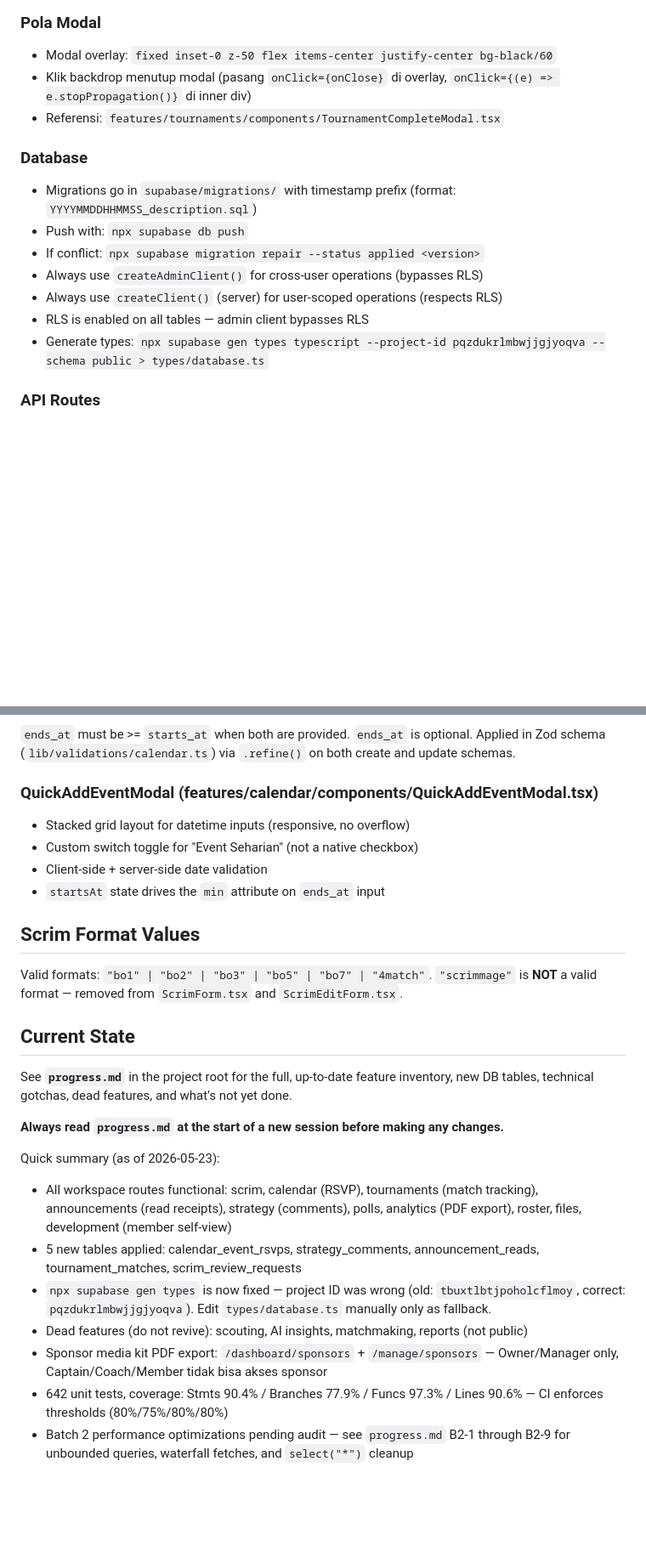
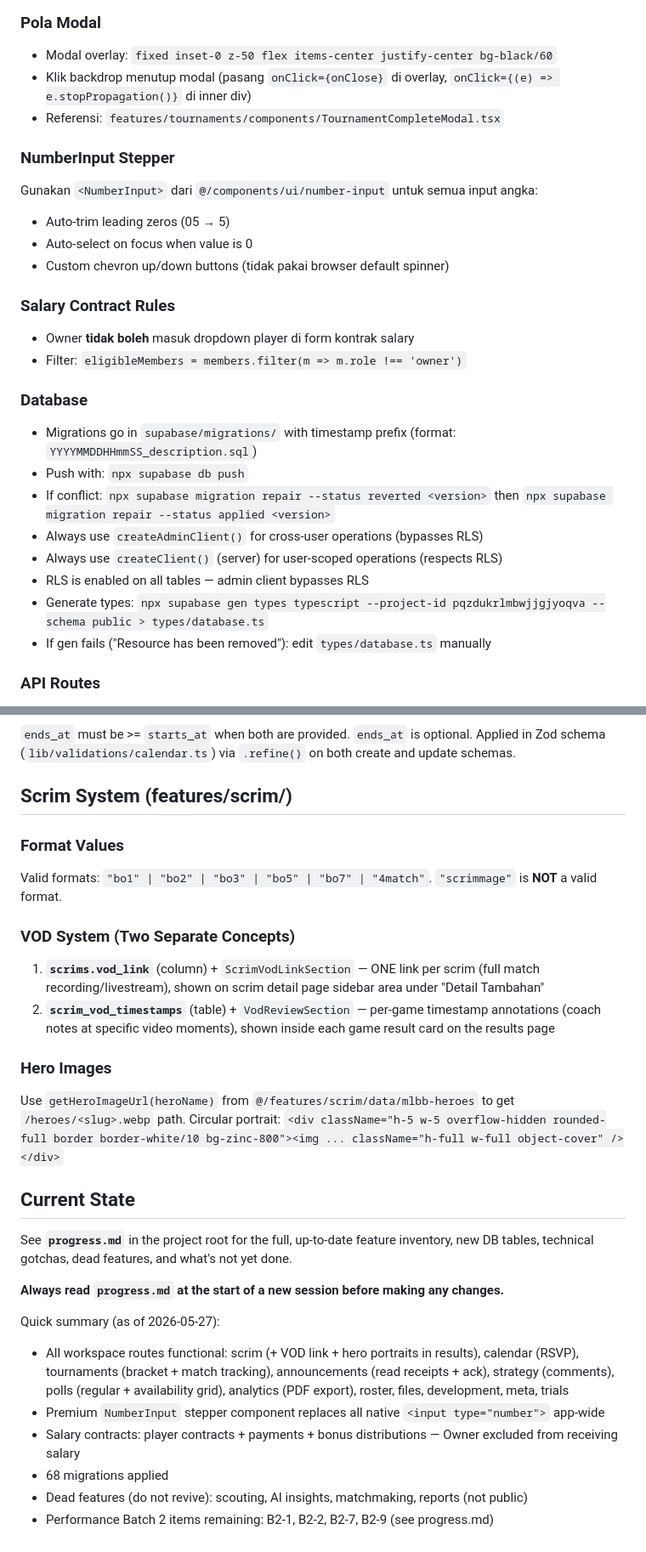
Before and after one commit to IchsanJunaedi/hyperion-new, a Markdown page: CLAUDE.md, 2 parts joined by grey strips. Shown at 85% size. GitHub-like rendering; blank space fills up the shorter version.

```diff
--- a/CLAUDE.md
+++ b/CLAUDE.md
@@ -207,14 +269,25 @@ Selalu gunakan `ConfirmDeleteDialog` dengan `confirmPhrase="HAPUS"` untuk aksi d
 - Klik backdrop menutup modal (pasang `onClick={onClose}` di overlay, `onClick={(e) => e.stopPropagation()}` di inner div)
 - Referensi: `features/tournaments/components/TournamentCompleteModal.tsx`
 
+### NumberInput Stepper
+Gunakan `<NumberInput>` dari `@/components/ui/number-input` untuk semua input angka:
+- Auto-trim leading zeros (05 → 5)
+- Auto-select on focus when value is 0
+- Custom chevron up/down buttons (tidak pakai browser default spinner)
+
+### Salary Contract Rules
+- Owner **tidak boleh** masuk dropdown player di form kontrak salary
+- Filter: `eligibleMembers = members.filter(m => m.role !== 'owner')`
+
 ### Database
-- Migrations go in `supabase/migrations/` with timestamp prefix (format: `YYYYMMDDHHMMSS_description.sql`)
+- Migrations go in `supabase/migrations/` with timestamp prefix (format: `YYYYMMDDHHmmSS_description.sql`)
 - Push with: `npx supabase db push`
-- If conflict: `npx supabase migration repair --status applied <version>`
+- If conflict: `npx supabase migration repair --status reverted <version>` then `npx supabase migration repair --status applied <version>`
 - Always use `createAdminClient()` for cross-user operations (bypasses RLS)
 - Always use `createClient()` (server) for user-scoped operations (respects RLS)
 - RLS is enabled on all tables — admin client bypasses RLS
 - Generate types: `npx supabase gen types typescript --project-id pqzdukrlmbwjjgjyoqva --schema public > types/database.ts`
+- If gen fails ("Resource has been removed"): edit `types/database.ts` manually
 
 ### API Routes
 - Permission middleware at `lib/api/permission-middleware.ts` — use `validateRequest()`, `isOwner()`, `getUserRole()`, `requireRole()`
@@ -246,26 +319,29 @@ Permission system determines who can create/view/edit events based on role. Visi
 `ends_at` must be >= `starts_at` when both are provided. `ends_at` is optional.
 Applied in Zod schema (`lib/validations/calendar.ts`) via `.refine()` on both create and update schemas.
 
-### QuickAddEventModal (features/calendar/components/QuickAddEventModal.tsx)
-- Stacked grid layout for datetime inputs (responsive, no overflow)
-- Custom switch toggle for "Event Seharian" (not a native checkbox)
-- Client-side + server-side date validation
-- `startsAt` state drives the `min` attribute on `ends_at` input
+## Scrim System (features/scrim/)
 
-## Scrim Format Values
+### Format Values
 Valid formats: `"bo1" | "bo2" | "bo3" | "bo5" | "bo7" | "4match"`.
-`"scrimmage"` is **NOT** a valid format — removed from `ScrimForm.tsx` and `ScrimEditForm.tsx`.
+`"scrimmage"` is **NOT** a valid format.
+
+### VOD System (Two Separate Concepts)
+1. **`scrims.vod_link`** (column) + `ScrimVodLinkSection` — ONE link per scrim (full match recording/livestream), shown on scrim detail page sidebar area under "Detail Tambahan"
+2. **`scrim_vod_timestamps`** (table) + `VodReviewSection` — per-game timestamp annotations (coach notes at specific video moments), shown inside each game result card on the results page
+
+### Hero Images
+Use `getHeroImageUrl(heroName)` from `@/features/scrim/data/mlbb-heroes` to get `/heroes/<slug>.webp` path.
+Circular portrait: `<div className="h-5 w-5 overflow-hidden rounded-full border border-white/10 bg-zinc-800"><img ... className="h-full w-full object-cover" /></div>`
 
 ## Current State
 See **`progress.md`** in the project root for the full, up-to-date feature inventory, new DB tables, technical gotchas, dead features, and what's not yet done.
 
 **Always read `progress.md` at the start of a new session before making any changes.**
 
-Quick summary (as of 2026-05-23):
-- All workspace routes functional: scrim, calendar (RSVP), tournaments (match tracking), announcements (read receipts), strategy (comments), polls, analytics (PDF export), roster, files, development (member self-view)
-- 5 new tables applied: calendar_event_rsvps, strategy_comments, announcement_reads, tournament_matches, scrim_review_requests
-- `npx supabase gen types` is now fixed — project ID was wrong (old: `tbuxtlbtjpoholcflmoy`, correct: `pqzdukrlmbwjjgjyoqva`). Edit `types/database.ts` manually only as fallback.
+Quick summary (as of 2026-05-27):
+- All workspace routes functional: scrim (+ VOD link + hero portraits in results), calendar (RSVP), tournaments (bracket + match tracking), announcements (read receipts + ack), strategy (comments), polls (regular + availability grid), analytics (PDF export), roster, files, development, meta, trials
+- Premium `NumberInput` stepper component replaces all native `<input type="number">` app-wide
+- Salary contracts: player contracts + payments + bonus distributions — Owner excluded from receiving salary
+- 68 migrations applied
 - Dead features (do not revive): scouting, AI insights, matchmaking, reports (not public)
-- Sponsor media kit PDF export: `/dashboard/sponsors` + `/manage/sponsors` — Owner/Manager only, Captain/Coach/Member tidak bisa akses sponsor
-- 642 unit tests, coverage: Stmts 90.4% / Branches 77.9% / Funcs 97.3% / Lines 90.6% — CI enforces thresholds (80%/75%/80%/80%)
-- Batch 2 performance optimizations pending audit — see `progress.md` B2-1 through B2-9 for unbounded queries, waterfall fetches, and `select("*")` cleanup
+- Performance Batch 2 items remaining: B2-1, B2-2, B2-7, B2-9 (see progress.md)
```
Also changed, not shown: other parts of CLAUDE.md (+71 -9 lines), progress.md (+166 -154 lines).
